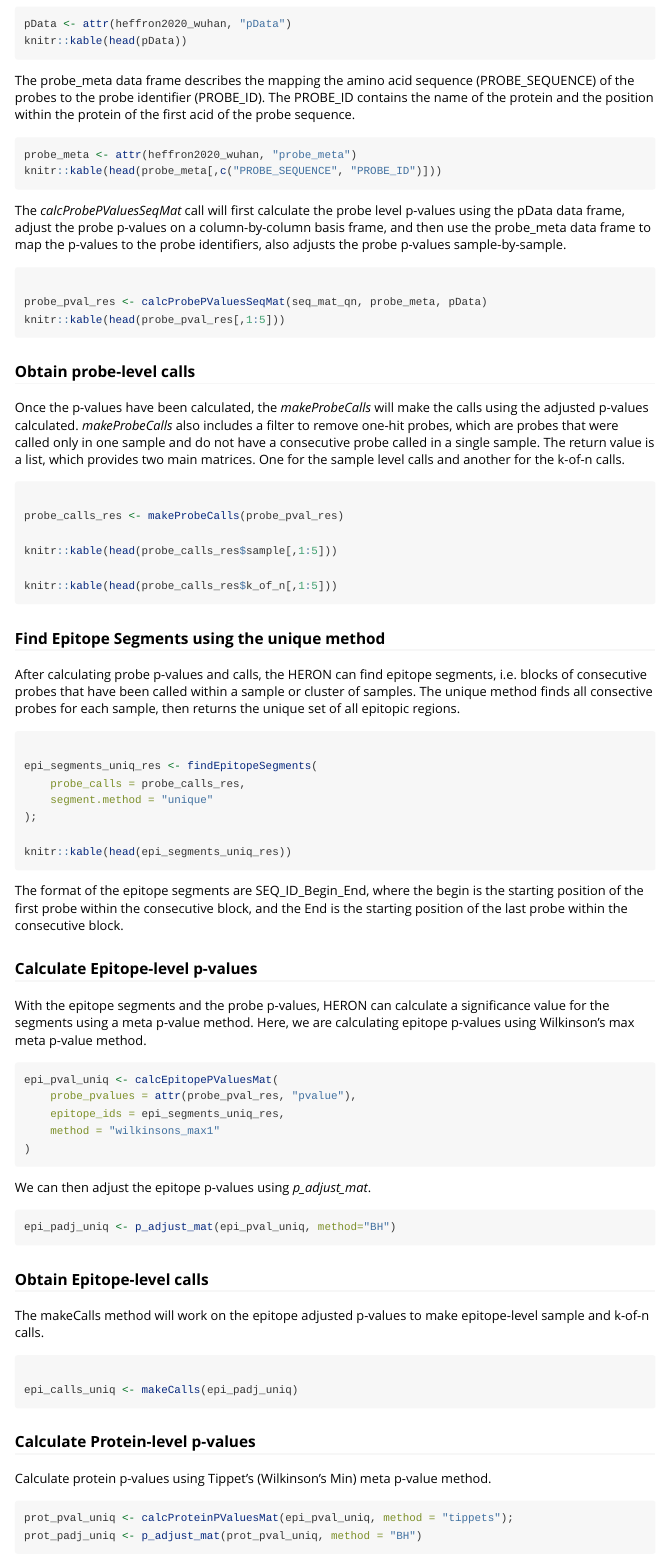
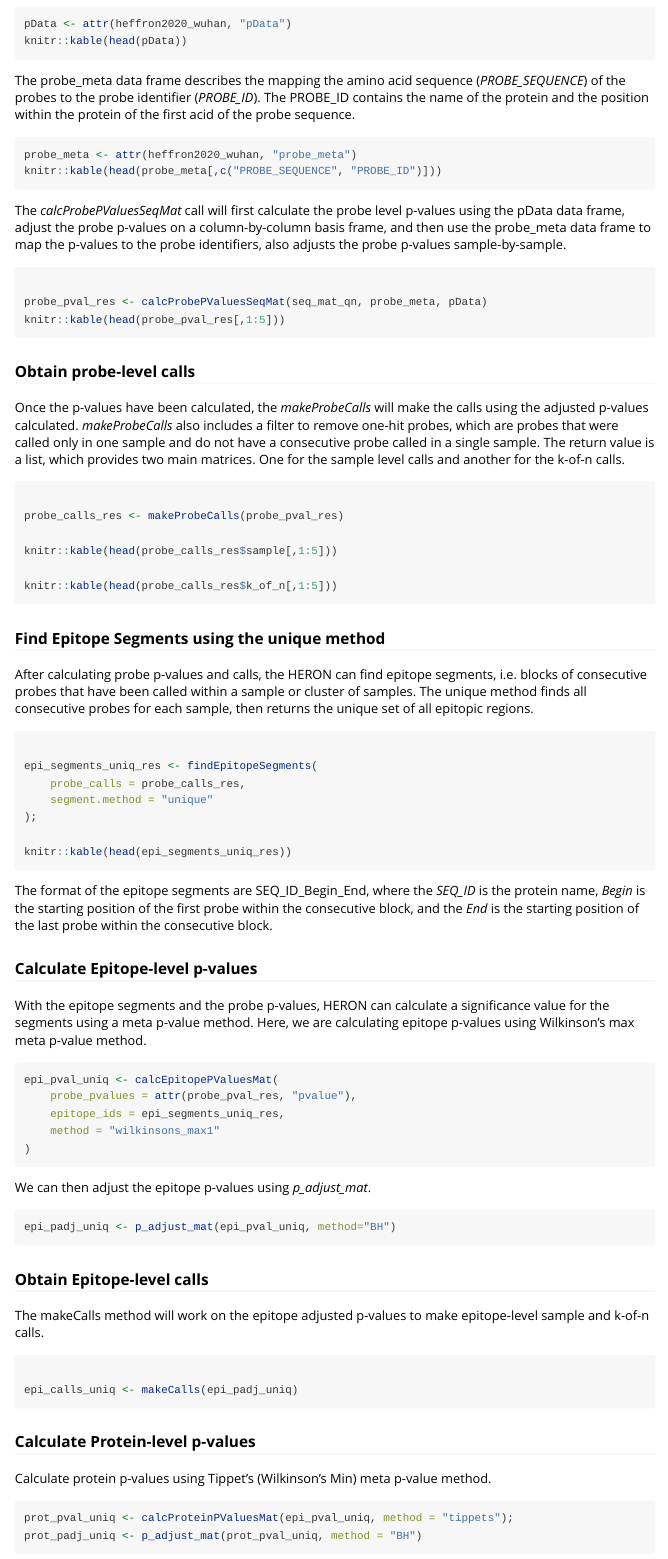
Before and after one commit to Ong-Research/HERON, an R Markdown document (vignettes/full_analysis.Rmd): the page in a window 1100 px wide, from 1280 px down. Rendered offline with R 4.5, knitr and Pandoc, with nearby package versions; the code chunks are not run, so their results and figures are left out.

````diff
--- a/vignettes/full_analysis.Rmd
+++ b/vignettes/full_analysis.Rmd
@@ -1,6 +1,9 @@
 ---
 title: "Analyzing High Density Peptide Array Data using HERON"
-output: rmarkdown::html_vignette
+output:
+    rmarkdown::html_vignette:
+        toc: true
+        number_sections: true
 vignette: >
     %\VignetteIndexEntry{Analyzing High Density Peptide Array Data using HERON}
     %\VignetteEngine{knitr::rmarkdown}
@@ -94,7 +97,7 @@
 ```
 
 The probe_meta data frame describes the mapping the amino acid sequence
-(PROBE_SEQUENCE) of the probes to the probe identifier (PROBE_ID).  The
+(*PROBE_SEQUENCE*) of the probes to the probe identifier (*PROBE_ID*).  The
 PROBE_ID contains the name of the protein and the position within the
 protein of the first acid of the probe sequence.
 
@@ -139,7 +142,7 @@
 
 After calculating probe p-values and calls, the HERON can find epitope segments,
 i.e. blocks of consecutive probes that have been called within a sample or
-cluster of samples.  The unique method finds all consective probes for
+cluster of samples.  The unique method finds all consecutive probes for
 each sample, then returns the unique set of all epitopic regions.
 
 
@@ -155,9 +158,9 @@
 ```
 
 The format of the epitope segments are SEQ_ID_Begin_End, where
-the begin is the starting position of the first probe within the
-consecutive block, and the End is the starting position of the last
-probe within the consecutive block.
+the *SEQ_ID* is the protein name, *Begin* is the starting position of the first
+probe within the consecutive block, and the *End* is the starting position of
+the last probe within the consecutive block.
 
 ### Calculate Epitope-level p-values
 
````
Also changed, not shown: vignettes/full_analysis.Rmd (8 more changed lines).
